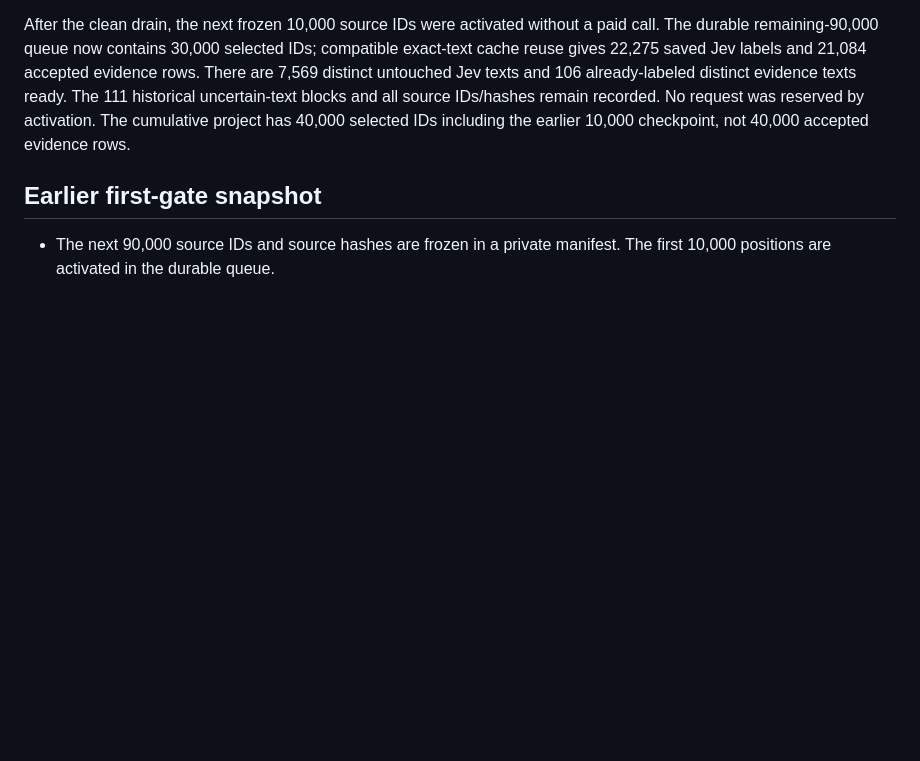
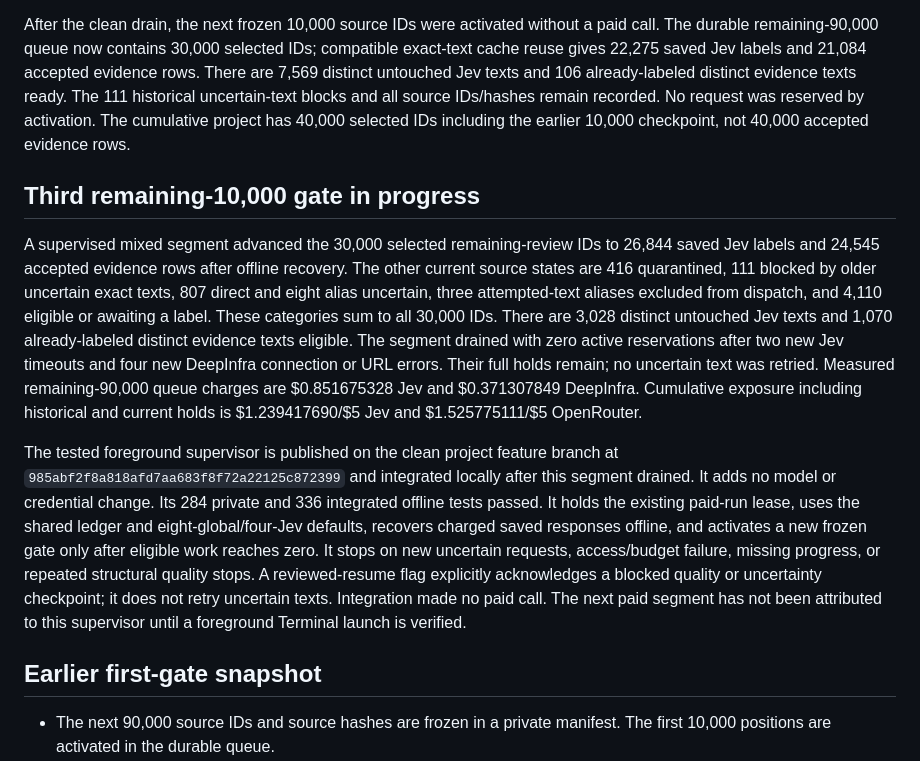
Before and after one commit to patronofalltrades/Fundamentals-of-Agentic-AI-Final-Assignment, a Markdown page: reports/scale100k-progress.md, the part around the change. Drawn GitHub-style; blank space fills up the shorter version.

Commit message:
Record scale gate and published supervisor

```diff
--- a/reports/scale100k-progress.md
+++ b/reports/scale100k-progress.md
@@ -26,6 +26,12 @@ One final supervised foreground segment settled the 261 previously untouched dis
 
 After the clean drain, the next frozen 10,000 source IDs were activated without a paid call. The durable remaining-90,000 queue now contains 30,000 selected IDs; compatible exact-text cache reuse gives 22,275 saved Jev labels and 21,084 accepted evidence rows. There are 7,569 distinct untouched Jev texts and 106 already-labeled distinct evidence texts ready. The 111 historical uncertain-text blocks and all source IDs/hashes remain recorded. No request was reserved by activation. The cumulative project has 40,000 selected IDs including the earlier 10,000 checkpoint, not 40,000 accepted evidence rows.
 
+## Third remaining-10,000 gate in progress
+
+A supervised mixed segment advanced the 30,000 selected remaining-review IDs to 26,844 saved Jev labels and 24,545 accepted evidence rows after offline recovery. The other current source states are 416 quarantined, 111 blocked by older uncertain exact texts, 807 direct and eight alias uncertain, three attempted-text aliases excluded from dispatch, and 4,110 eligible or awaiting a label. These categories sum to all 30,000 IDs. There are 3,028 distinct untouched Jev texts and 1,070 already-labeled distinct evidence texts eligible. The segment drained with zero active reservations after two new Jev timeouts and four new DeepInfra connection or URL errors. Their full holds remain; no uncertain text was retried. Measured remaining-90,000 queue charges are $0.851675328 Jev and $0.371307849 DeepInfra. Cumulative exposure including historical and current holds is $1.239417690/$5 Jev and $1.525775111/$5 OpenRouter.
+
+The tested foreground supervisor is published on the clean project feature branch at `985abf2f8a818afd7aa683f8f72a22125c872399` and integrated locally after this segment drained. It adds no model or credential change. Its 284 private and 336 integrated offline tests passed. It holds the existing paid-run lease, uses the shared ledger and eight-global/four-Jev defaults, recovers charged saved responses offline, and activates a new frozen gate only after eligible work reaches zero. It stops on new uncertain requests, access/budget failure, missing progress, or repeated structural quality stops. A reviewed-resume flag explicitly acknowledges a blocked quality or uncertainty checkpoint; it does not retry uncertain texts. Integration made no paid call. The next paid segment has not been attributed to this supervisor until a foreground Terminal launch is verified.
+
 ## Earlier first-gate snapshot
 
 - The next 90,000 source IDs and source hashes are frozen in a private manifest. The first 10,000 positions are activated in the durable queue.
```
